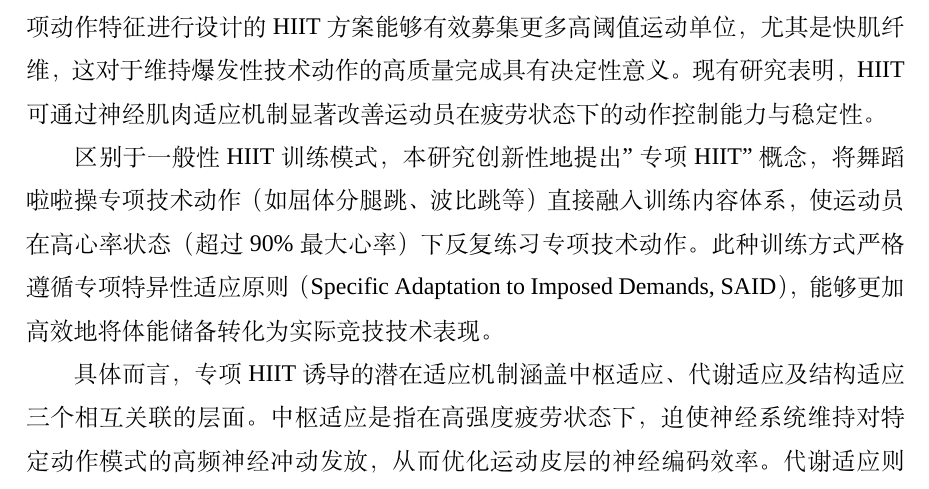
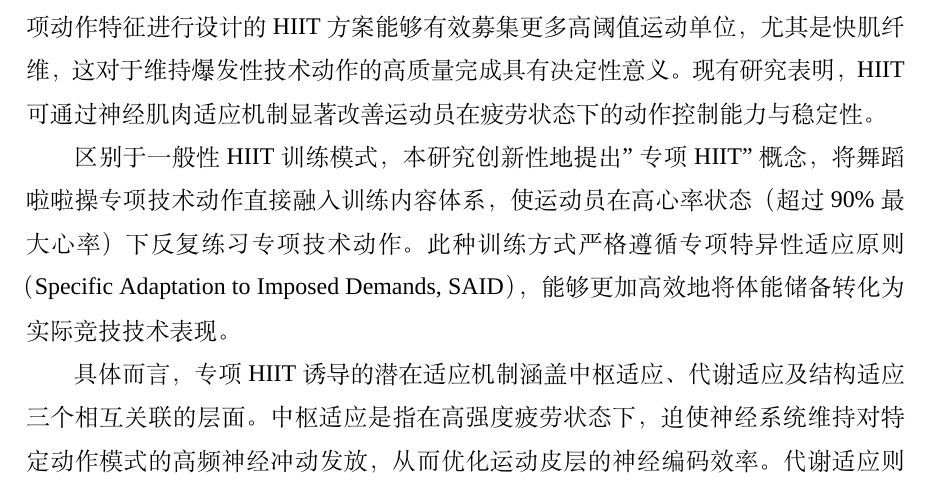
Before and after one commit to 2106648358/paper-workbench, a LaTeX document (workbench/main.tex): part of page 6 of 25, cut so that both start at the same text. Compiled offline with XeLaTeX; a missing font is replaced by an installed copy or a similar font.

Commit message:
波比跳不算专项动作

```diff
--- a/workbench/main.tex
+++ b/workbench/main.tex
@@ -208,7 +208,7 @@
 
 高强度间歇训练（High-Intensity Interval Training, HIIT）作为一种高效训练模式，其独特价值不仅在于能够精准模拟比赛的能量代谢供能模式，更关键的是，结合专项动作特征进行设计的 HIIT 方案能够有效募集更多高阈值运动单位，尤其是快肌纤维，这对于维持爆发性技术动作的高质量完成具有决定性意义。现有研究表明，HIIT 可通过神经肌肉适应机制显著改善运动员在疲劳状态下的动作控制能力与稳定性。
 
-区别于一般性 HIIT 训练模式，本研究创新性地提出"专项 HIIT"概念，将舞蹈啦啦操专项技术动作（如屈体分腿跳、波比跳等）直接融入训练内容体系，使运动员在高心率状态（超过 90\% 最大心率）下反复练习专项技术动作。此种训练方式严格遵循专项特异性适应原则（Specific Adaptation to Imposed Demands, SAID），能够更加高效地将体能储备转化为实际竞技技术表现。
+区别于一般性 HIIT 训练模式，本研究创新性地提出"专项 HIIT"概念，将舞蹈啦啦操专项技术动作直接融入训练内容体系，使运动员在高心率状态（超过 90\% 最大心率）下反复练习专项技术动作。此种训练方式严格遵循专项特异性适应原则（Specific Adaptation to Imposed Demands, SAID），能够更加高效地将体能储备转化为实际竞技技术表现。
 
 具体而言，专项 HIIT 诱导的潜在适应机制涵盖中枢适应、代谢适应及结构适应三个相互关联的层面。中枢适应是指在高强度疲劳状态下，迫使神经系统维持对特定动作模式的高频神经冲动发放，从而优化运动皮层的神经编码效率。代谢适应则体现为提高快肌纤维的氧化代谢能力及乳酸缓冲能力，有效延缓氢离子堆积导致的肌肉收缩功能抑制。结构适应主要表现为增强核心肌群与下肢爆发力肌群之间的协同工作能力，形成更加高效的动力链传递机制。
 
```
Also changed, not shown: workbench/main.pdf, 3 other files.
